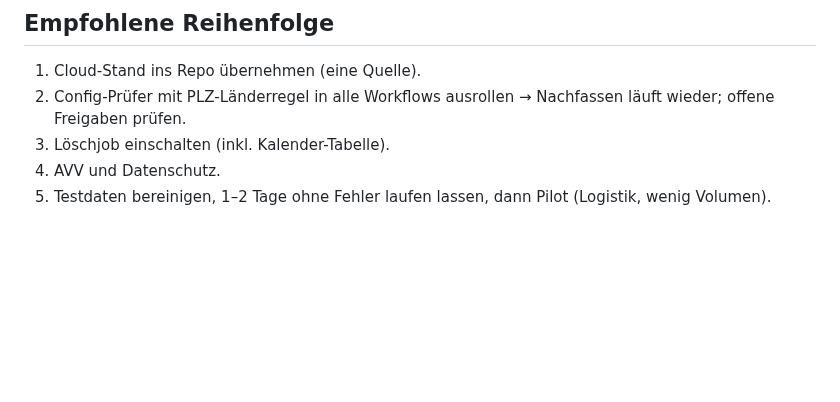
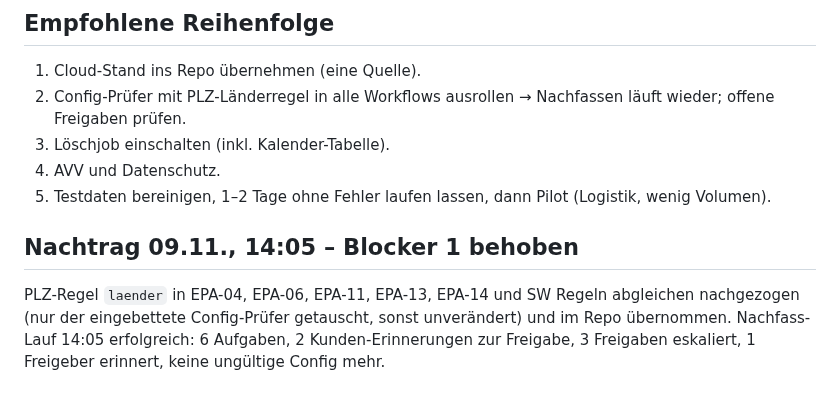
Before and after one commit to timbaule666/n8n, a Markdown page: email-process-agent/docs/Pilot-Pruefung-2026-11-09.md, the part around the change. GitHub-like rendering; blank space fills up the shorter version.

Commit message:
Pilot-Prüfung: Nachtrag Nachfassen wieder aktiv
Co-Authored-By: Claude Opus 5.5 <noreply@anthropic.com>
Claude-Session: https://claude.ai/code/session_01DWBN4EiRV4Kip9NV7YGeLF

```diff
--- a/email-process-agent/docs/Pilot-Pruefung-2026-11-09.md
+++ b/email-process-agent/docs/Pilot-Pruefung-2026-11-09.md
@@ -32,3 +32,6 @@
 3. Löschjob einschalten (inkl. Kalender-Tabelle).
 4. AVV und Datenschutz.
 5. Testdaten bereinigen, 1–2 Tage ohne Fehler laufen lassen, dann Pilot (Logistik, wenig Volumen).
+
+## Nachtrag 09.11., 14:05 – Blocker 1 behoben
+PLZ-Regel `laender` in EPA-04, EPA-06, EPA-11, EPA-13, EPA-14 und SW Regeln abgleichen nachgezogen (nur der eingebettete Config-Prüfer getauscht, sonst unverändert) und im Repo übernommen. Nachfass-Lauf 14:05 erfolgreich: 6 Aufgaben, 2 Kunden-Erinnerungen zur Freigabe, 3 Freigaben eskaliert, 1 Freigeber erinnert, keine ungültige Config mehr.
```
